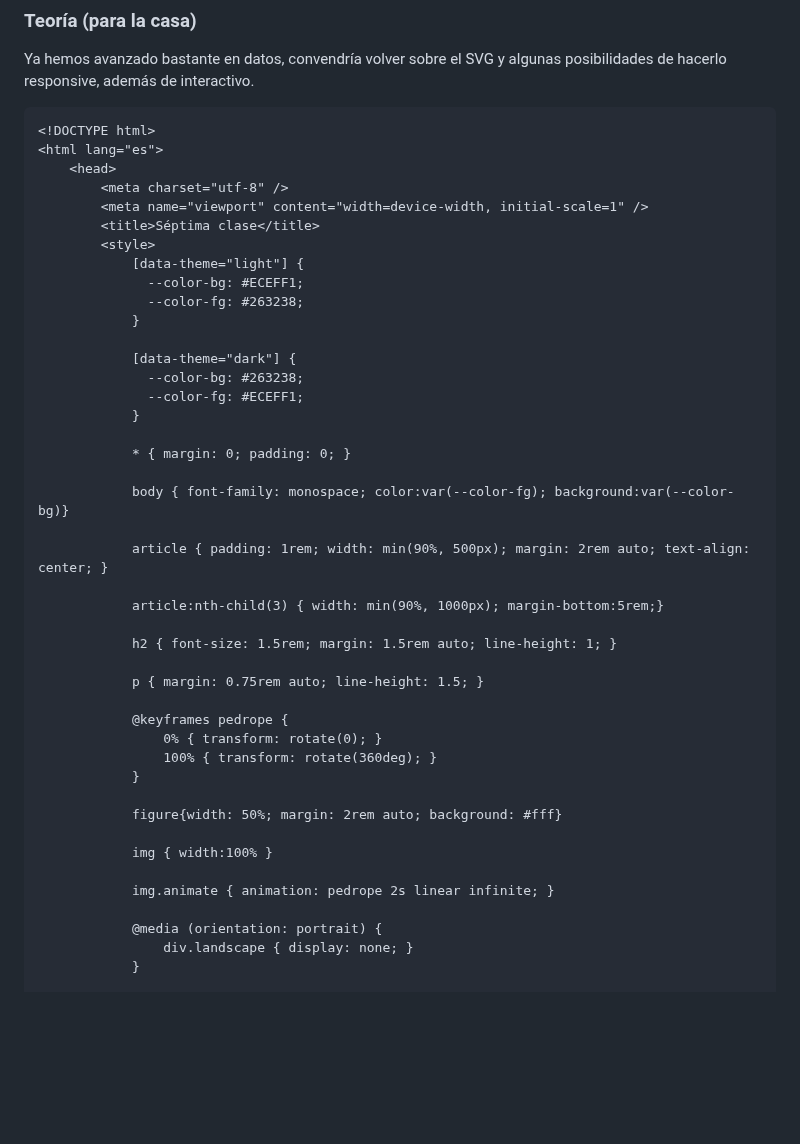
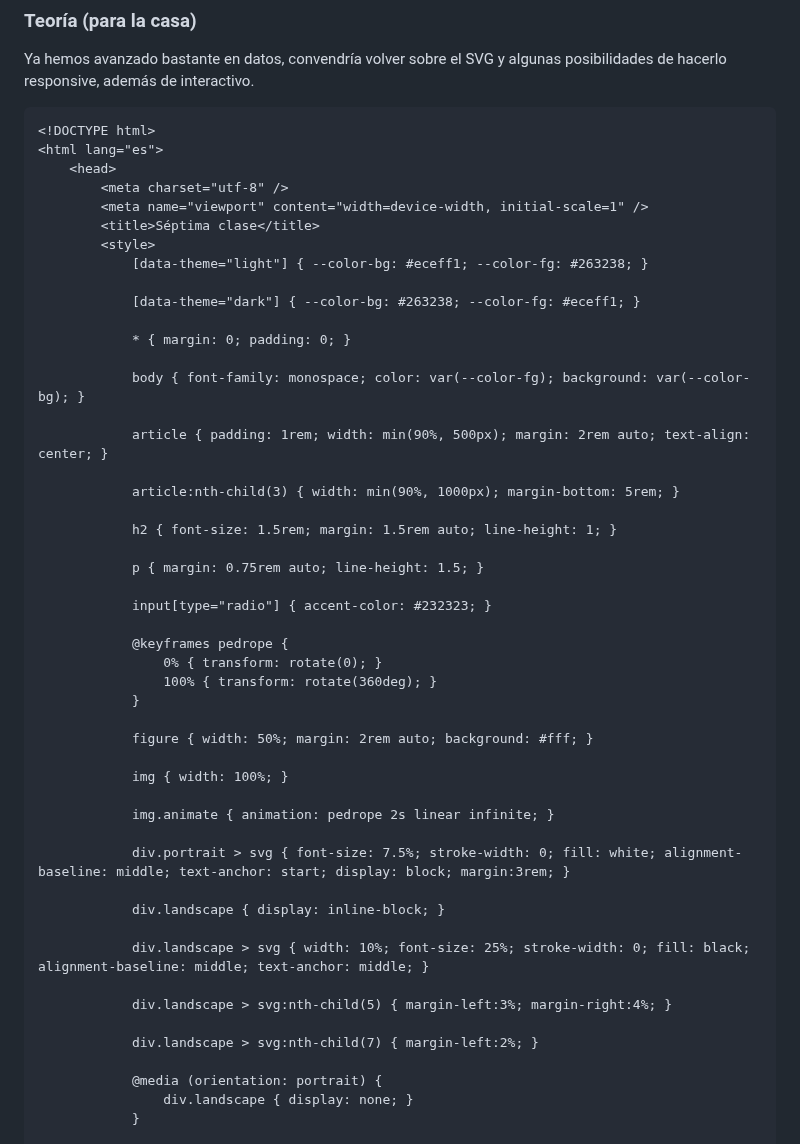
Before and after one commit to profesorfaco/opr, a Markdown page: clase-07/README.md, the part around one of its changes. GitHub-like rendering; blank space fills up the shorter version.

```diff
--- a/clase-07/README.md
+++ b/clase-07/README.md
@@ -14,38 +14,44 @@ Ya hemos avanzado bastante en datos, convendría volver sobre el SVG y algunas p
         <meta name="viewport" content="width=device-width, initial-scale=1" />
         <title>Séptima clase</title>
         <style>
-            [data-theme="light"] {
-              --color-bg: #ECEFF1;
-              --color-fg: #263238;
-            }
+            [data-theme="light"] { --color-bg: #eceff1; --color-fg: #263238; }
 
-            [data-theme="dark"] {
-              --color-bg: #263238;
-              --color-fg: #ECEFF1;
-            }
+            [data-theme="dark"] { --color-bg: #263238; --color-fg: #eceff1; }
 
             * { margin: 0; padding: 0; }
 
-            body { font-family: monospace; color:var(--color-fg); background:var(--color-bg)}
+            body { font-family: monospace; color: var(--color-fg); background: var(--color-bg); }
 
             article { padding: 1rem; width: min(90%, 500px); margin: 2rem auto; text-align: center; }
 
-            article:nth-child(3) { width: min(90%, 1000px); margin-bottom:5rem;}
+            article:nth-child(3) { width: min(90%, 1000px); margin-bottom: 5rem; }
 
             h2 { font-size: 1.5rem; margin: 1.5rem auto; line-height: 1; }
 
             p { margin: 0.75rem auto; line-height: 1.5; }
+
+            input[type="radio"] { accent-color: #232323; }
 
             @keyframes pedrope {
                 0% { transform: rotate(0); }
                 100% { transform: rotate(360deg); }
             }
 
-            figure{width: 50%; margin: 2rem auto; background: #fff}
+            figure { width: 50%; margin: 2rem auto; background: #fff; }
 
-            img { width:100% }
+            img { width: 100%; }
 
             img.animate { animation: pedrope 2s linear infinite; }
+
+            div.portrait > svg { font-size: 7.5%; stroke-width: 0; fill: white; alignment-baseline: middle; text-anchor: start; display: block; margin:3rem; }
+
+            div.landscape { display: inline-block; }
+
+            div.landscape > svg { width: 10%; font-size: 25%; stroke-width: 0; fill: black; alignment-baseline: middle; text-anchor: middle; }
+
+            div.landscape > svg:nth-child(5) { margin-left:3%; margin-right:4%; }
+
+            div.landscape > svg:nth-child(7) { margin-left:2%; }
 
             @media (orientation: portrait) {
                 div.landscape { display: none; }
```
Also changed, not shown: other parts of clase-07/README.md (+8 -34 lines).
